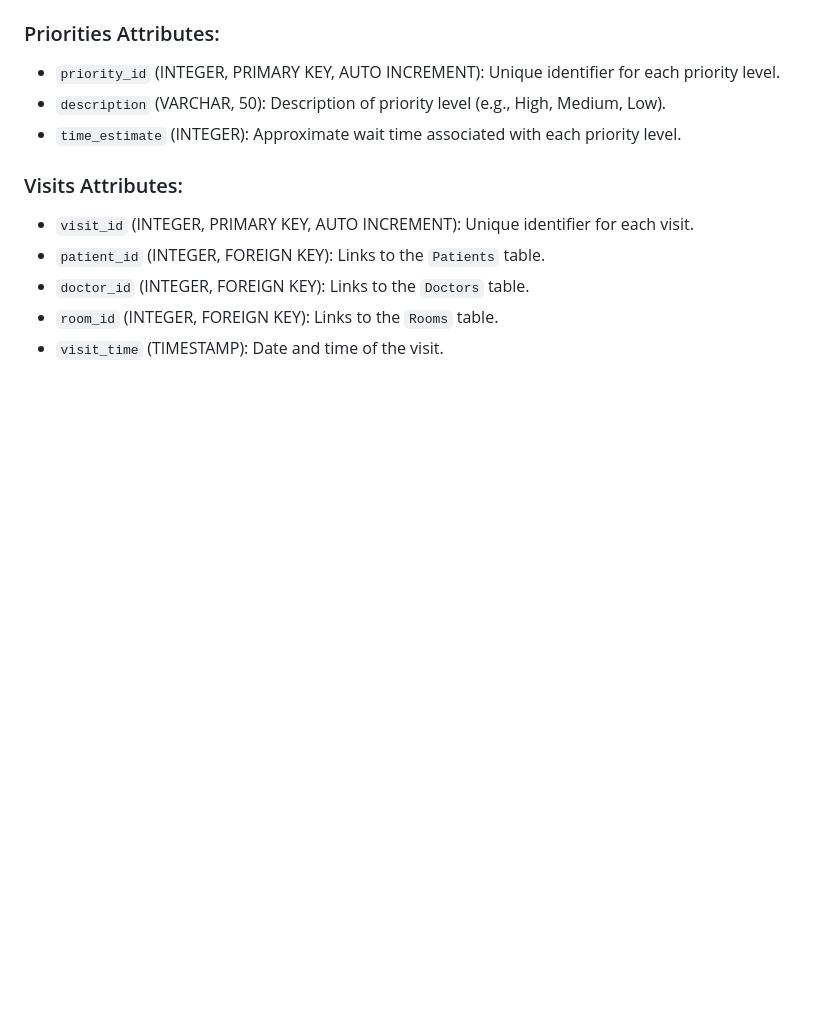
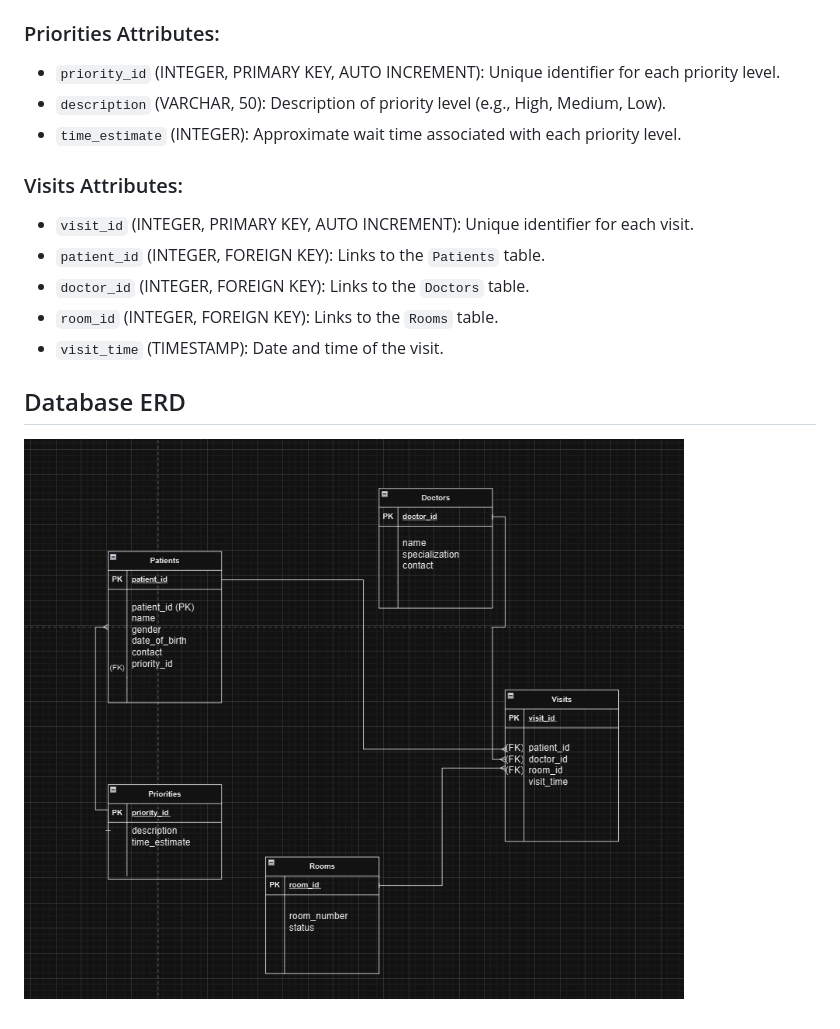
Before and after one commit to HamzaHabiballah/cst3106_labs, a Markdown page: Lab11/db.md, the part around the change. GitHub-like rendering; pictures changed too: Lab11/schema.png (added); blank space fills up the shorter version.

Commit message:
done with lab 11

```diff
--- a/Lab11/db.md
+++ b/Lab11/db.md
@@ -53,3 +53,7 @@ This entity links Patients, Doctors, and Rooms, tracking the details of each pat
 - `doctor_id` (INTEGER, FOREIGN KEY): Links to the `Doctors` table.
 - `room_id` (INTEGER, FOREIGN KEY): Links to the `Rooms` table.
 - `visit_time` (TIMESTAMP): Date and time of the visit.
+
+## Database ERD
+
+![Database Schema](schema.png)
```
